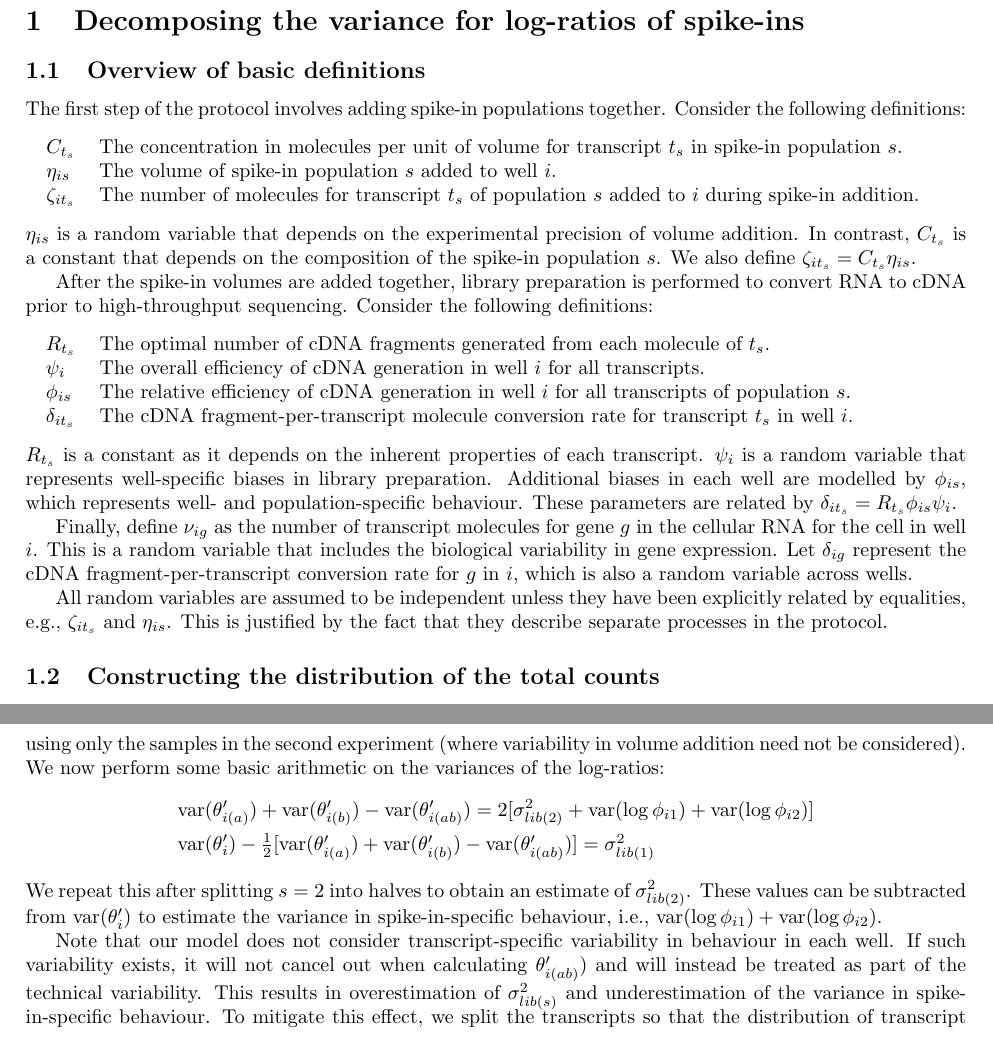
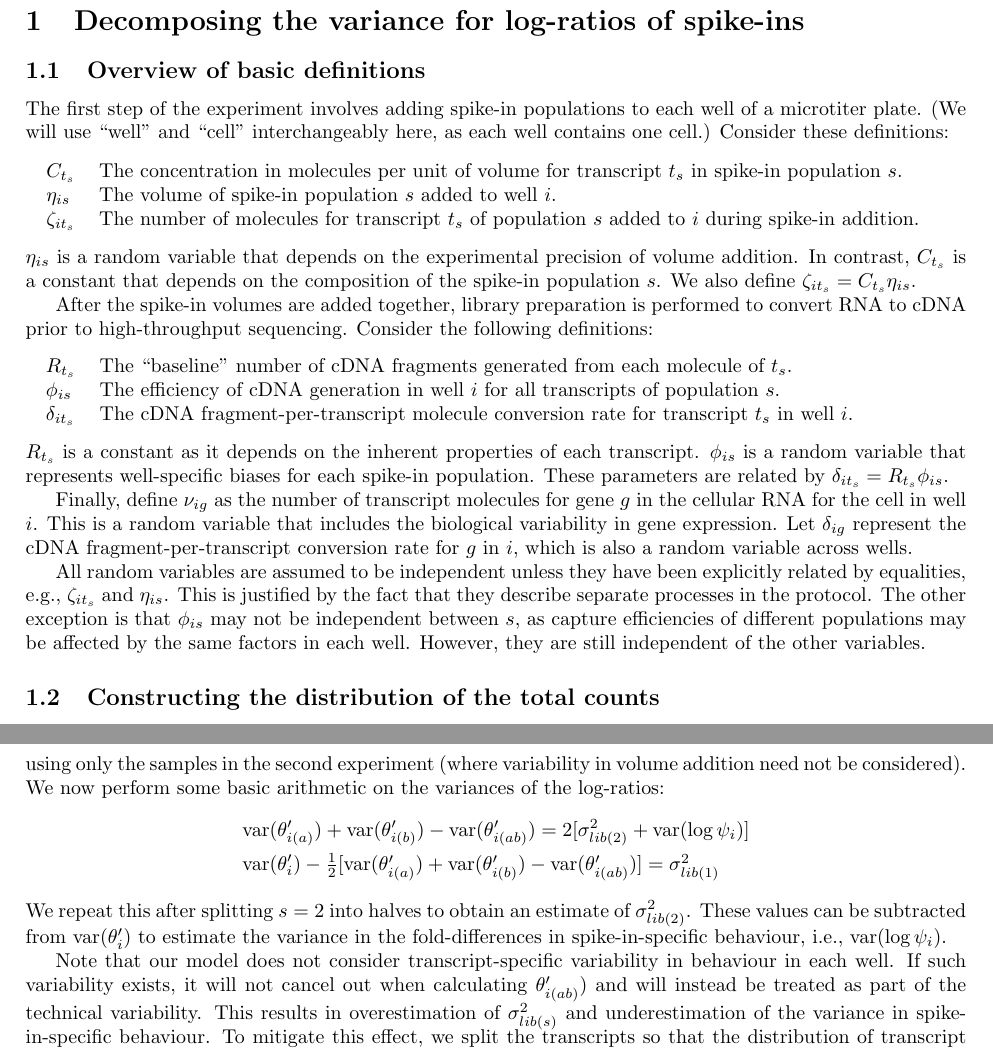
Before and after one commit to MarioniLab/SpikeIns2016, a LaTeX document (manuscript/supplement.tex): two parts of pages 2 and 4 of 8, joined at a grey line, cut so that both start at the same text. Compiled offline with pdfLaTeX.

Commit message:
Streamlined specific biases in framework.

```diff
--- a/manuscript/supplement.tex
+++ b/manuscript/supplement.tex
@@ -66,8 +66,9 @@ $^2$EMBL European Bioinformatics Institute, Wellcome Genome Campus, Hinxton, Cam
 \section{Decomposing the variance for log-ratios of spike-ins}
 
 \subsection{Overview of basic definitions}
-The first step of the protocol involves adding spike-in populations together.
-Consider the following definitions:
+The first step of the experiment involves adding spike-in populations to each well of a microtiter plate.
+(We will use ``well'' and ``cell'' interchangeably here, as each well contains one cell.)
+Consider these definitions:
 \begin{center}
     \begin{tabular}{l p{0.9\textwidth}}
 $C_{t_s}$  & The concentration in molecules per unit of volume for transcript $t_s$ in spike-in population $s$. \\
@@ -83,16 +84,14 @@ After the spike-in volumes are added together, library preparation is performed
 Consider the following definitions:
 \begin{center}
 \begin{tabular}{l p{0.9\textwidth}}
-$R_{t_s}$ & The optimal number of cDNA fragments generated from each molecule of $t_s$. \\
-$\psi_{i}$ & The overall efficiency of cDNA generation in well $i$ for all transcripts. \\
-$\phi_{is}$ & The relative efficiency of cDNA generation in well $i$ for all transcripts of population $s$. \\
+$R_{t_s}$ & The ``baseline'' number of cDNA fragments generated from each molecule of $t_s$. \\
+$\phi_{is}$ & The efficiency of cDNA generation in well $i$ for all transcripts of population $s$. \\
 $\delta_{it_s}$ & The cDNA fragment-per-transcript molecule conversion rate for transcript $t_s$ in well $i$.
 \end{tabular}
 \end{center}
 $R_{t_s}$ is a constant as it depends on the inherent properties of each transcript.
-$\psi_{i}$ is a random variable that represents well-specific biases in library preparation.
-Additional biases in each well are modelled by $\phi_{is}$, which represents well- and population-specific behaviour.
-These parameters are related by $\delta_{it_s} = R_{t_s} \phi_{is} \psi_i$.
+$\phi_{is}$ is a random variable that represents well-specific biases for each spike-in population.
+These parameters are related by $\delta_{it_s} = R_{t_s} \phi_{is}$.
 
 Finally, define $\nu_{ig}$ as the number of transcript molecules for gene $g$ in the cellular RNA for the cell in well $i$.
 This is a random variable that includes the biological variability in gene expression.
@@ -100,6 +99,8 @@ Let $\delta_{ig}$ represent the cDNA fragment-per-transcript conversion rate for
 
 All random variables are assumed to be independent unless they have been explicitly related by equalities, e.g., $\zeta_{it_s}$ and $\eta_{is}$.
 This is justified by the fact that they describe separate processes in the protocol.
+The other exception is that $\phi_{is}$ may not be independent between $s$, as capture efficiencies of different populations may be affected by the same factors in each well.
+However, they are still independent of the other variables.
 
 \subsection{Constructing the distribution of the total counts}
 For spike-in populations $s=1, 2, \ldots$, the cDNA fragment-to-read conversion factor for each well is
@@ -195,11 +197,11 @@ This is written as
 using only the samples in the second experiment (where variability in volume addition need not be considered).
 We now perform some basic arithmetic on the variances of the log-ratios:
 \begin{align*}
-    &\mbox{var}(\theta_{i(a)}') +  \mbox{var}(\theta_{i(b)}') - \mbox{var}(\theta_{i(ab)}') = 2 [\sigma^2_{lib(2)} + \mbox{var}(\log \phi_{i1}) + \mbox{var}(\log \phi_{i2}) ] \\
+    &\mbox{var}(\theta_{i(a)}') +  \mbox{var}(\theta_{i(b)}') - \mbox{var}(\theta_{i(ab)}') = 2 [\sigma^2_{lib(2)} + \mbox{var}(\log \psi_i)] \\
     &\mbox{var}(\theta_i') - \textstyle\frac{1}{2}[\mbox{var}(\theta_{i(a)}') + \mbox{var}(\theta_{i(b)}') - \mbox{var}(\theta_{i(ab)}') ] = \sigma^2_{lib(1)}
 \end{align*}
 We repeat this after splitting $s=2$ into halves to obtain an estimate of $\sigma^2_{lib(2)}$.
-These values can be subtracted from $\mbox{var}(\theta_i')$ to estimate the variance in spike-in-specific behaviour, i.e., $\mbox{var}(\log \phi_{i1}) +  \mbox{var}(\log \phi_{i2})$.
+These values can be subtracted from $\mbox{var}(\theta_i')$ to estimate the variance in the fold-differences in spike-in-specific behaviour, i.e., $\mbox{var}(\log \psi_i)$.
 
 Note that our model does not consider transcript-specific variability in behaviour in each well.
 If such variability exists, it will not cancel out when calculating $\theta_{i(ab)}')$ and will instead be treated as part of the technical variability.
```
Also changed, not shown: manuscript/supplement.tex (23 more changed lines).
